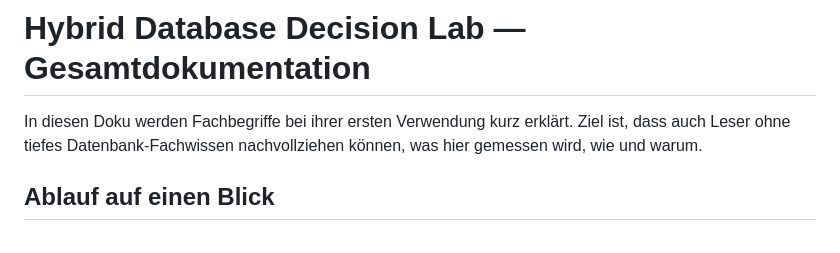
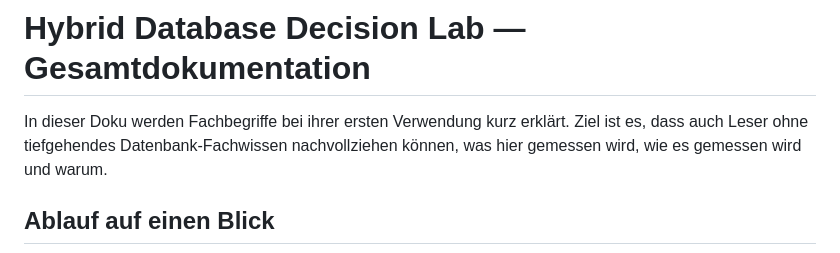
Before and after one commit to anasm20/hybrid-db-decision-lab, a Markdown page: DOKUMENTATION.md, the part around the change. GitHub-like rendering.

Commit message:
Fix grammatical errors in documentation for clarity

```diff
--- a/DOKUMENTATION.md
+++ b/DOKUMENTATION.md
@@ -1,6 +1,6 @@
 # Hybrid Database Decision Lab — Gesamtdokumentation
 
-In diesen Doku werden Fachbegriffe bei ihrer ersten Verwendung kurz erklärt. Ziel ist, dass auch Leser ohne tiefes Datenbank-Fachwissen nachvollziehen können, was hier gemessen wird, wie und warum.
+In dieser Doku werden Fachbegriffe bei ihrer ersten Verwendung kurz erklärt. Ziel ist es, dass auch Leser ohne tiefgehendes Datenbank-Fachwissen nachvollziehen können, was hier gemessen wird, wie es gemessen wird und warum.
 
 ## Ablauf auf einen Blick
 
```
